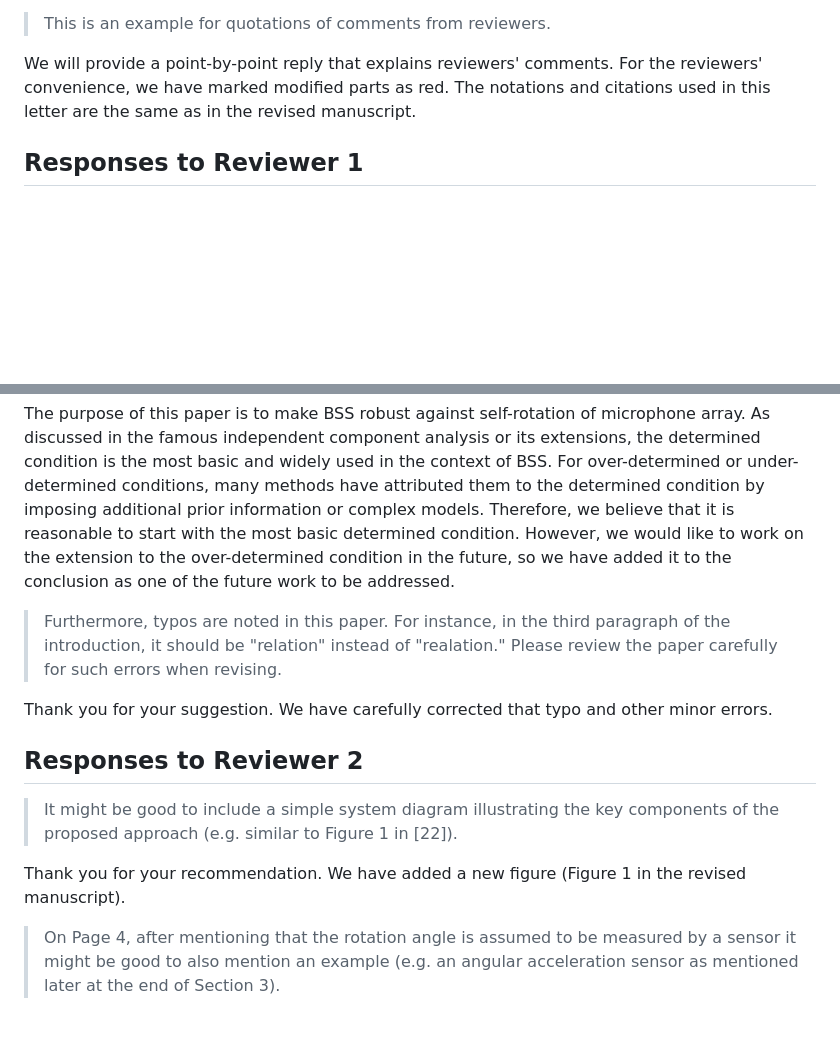
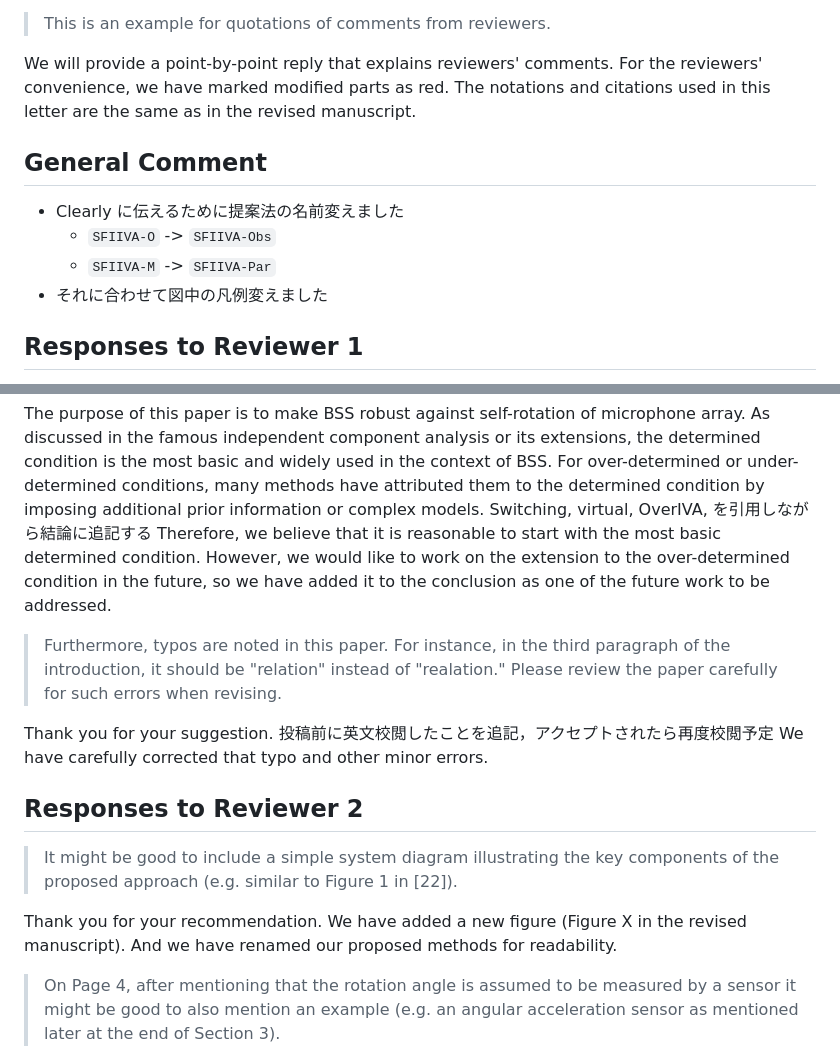
Before and after one commit to taishi-n/Nakashima2023APSIPA-SIP, a Markdown page: review/reply.md, 2 parts joined by grey strips. Drawn GitHub-style; blank space fills up the shorter version.

Commit message:
add: draft for reply letter

```diff
--- a/review/reply.md
+++ b/review/reply.md
@@ -18,6 +18,15 @@ Comments from reviewers are quoted with gray box like:
 We will provide a point-by-point reply that explains reviewers' comments.
 For the reviewers' convenience, we have marked modified parts as red.
 The notations and citations used in this letter are the same as in the revised manuscript.
+
+## General Comment
+
+- Clearly に伝えるために提案法の名前変えました
+  - `SFIIVA-O` -> `SFIIVA-Obs`
+  - `SFIIVA-M` -> `SFIIVA-Par`
+- それに合わせて図中の凡例変えました
+
+<div style="page-break-after:always"></div>
 
 ## Responses to Reviewer 1
 
@@ -57,6 +66,7 @@ Therefore, we kept the original plotting style, but changed the color map, and m
 The purpose of this paper is to make BSS robust against self-rotation of microphone array.
 As discussed in the famous independent component analysis or its extensions, the determined condition is the most basic and widely used in the context of BSS.
 For over-determined or under-determined conditions, many methods have attributed them to the determined condition by imposing additional prior information or complex models.
+Switching, virtual, OverIVA, を引用しながら結論に追記する
 Therefore, we believe that it is reasonable to start with the most basic determined condition.
 However, we would like to work on the extension to the over-determined condition in the future, so we have added it to the conclusion as one of the future work to be addressed.
 
@@ -65,6 +75,7 @@ However, we would like to work on the extension to the over-determined condition
 > Please review the paper carefully for such errors when revising.
 
 Thank you for your suggestion.
+投稿前に英文校閲したことを追記，アクセプトされたら再度校閲予定
 We have carefully corrected that typo and other minor errors.
 
 <div style="page-break-after:always"></div>
@@ -74,7 +85,8 @@ We have carefully corrected that typo and other minor errors.
 > It might be good to include a simple system diagram illustrating the key components of the proposed approach (e.g. similar to Figure 1 in [22]).
 
 Thank you for your recommendation.
-We have added a new figure (Figure 1 in the revised manuscript).
+We have added a new figure (Figure X in the revised manuscript).
+And we have renamed our proposed methods for readability.
 
 > On Page 4, after mentioning that the rotation angle is assumed to be measured by a sensor it might be good to also mention an example (e.g. an angular acceleration sensor as mentioned later at the end of Section 3).
 
```
